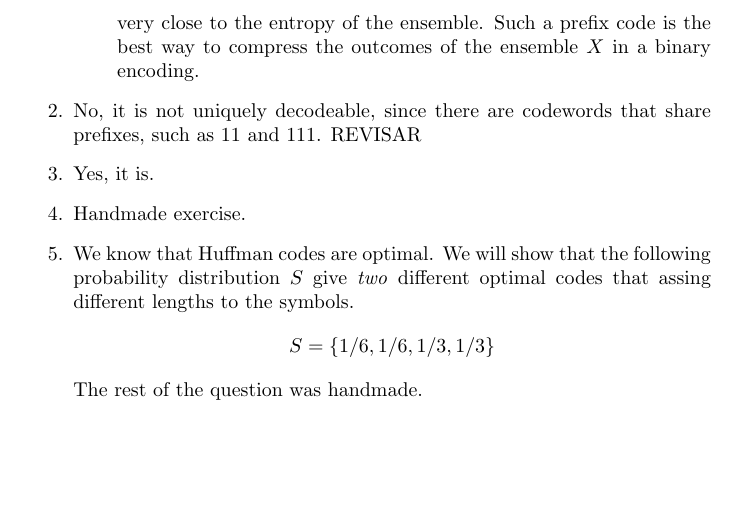
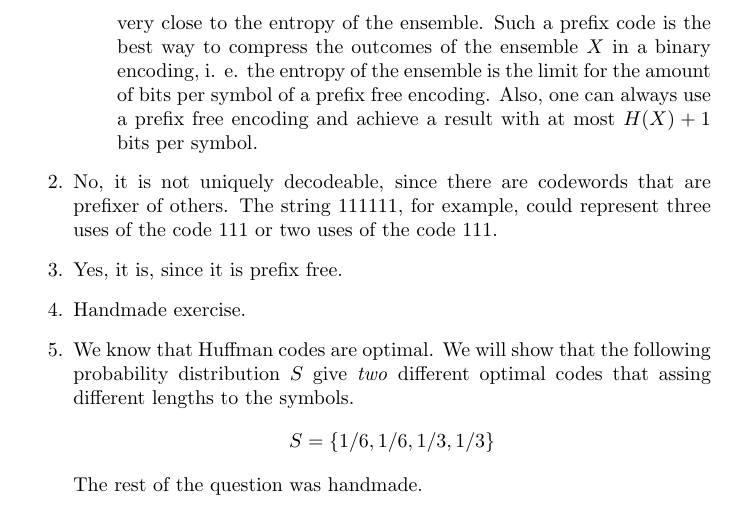
Before and after one commit to lframosferreira/information-theory, a LaTeX problem sheet (problem-sets/04/main.tex): part of page 2 of 2, cut so that both start at the same text, the shorter picture padded with empty space. Compiled offline with pdfLaTeX.

Commit message:
ps04 almost finished

```diff
--- a/problem-sets/04/main.tex
+++ b/problem-sets/04/main.tex
@@ -31,11 +31,11 @@
 		      \item The source coding theorem for symbol codes states that for a ensemble \(X\), there is a prefix code \(C\) whose expected length \(L(C, X)\) satisfies the following inequality:
 		            \[H(X) \leq L(C, X) \leq H(X) + 1\],
 		            where \(H(X)\) denotes the entropy of the ensemble \(X\).
-		            So, at a high level, the optimal prefix code for the ensemble has a expected length very close to the entropy of the ensemble. Such a prefix code is the best way to compress the outcomes of the ensemble \(X\) in a binary encoding.
+		            So, at a high level, the optimal prefix code for the ensemble has a expected length very close to the entropy of the ensemble. Such a prefix code is the best way to compress the outcomes of the ensemble \(X\) in a binary encoding, i. e. the entropy of the ensemble is the limit for the amount of bits per symbol of a prefix free encoding. Also, one can always use a prefix free encoding and achieve a result with at most \(H(X) + 1\) bits per symbol.
 	      \end{enumerate}
 
-	\item No, it is not uniquely decodeable, since there are codewords that share prefixes, such as 11 and 111. REVISAR
-	\item Yes, it is.
+	\item No, it is not uniquely decodeable, since there are codewords that are prefixer of others. The string 111111, for example, could represent three uses of the code 111 or two uses of the code 111.
+	\item Yes, it is, since it is prefix free.
 	\item Handmade exercise.
 	\item We know that Huffman codes are optimal. We will show that the following probability distribution \(S\) give \textit{two} different optimal codes that assing different lengths to the symbols.
 	      \[S = \{1/6,1/6,1/3,1/3\}\]
```
Also changed, not shown: problem-sets/03/main.tex (+1 -3 lines), problem-sets/03/main.pdf, problem-sets/03/problemset03.pdf (added), problem-sets/04/main.pdf, problem-sets/04/problemset04.pdf (added).
